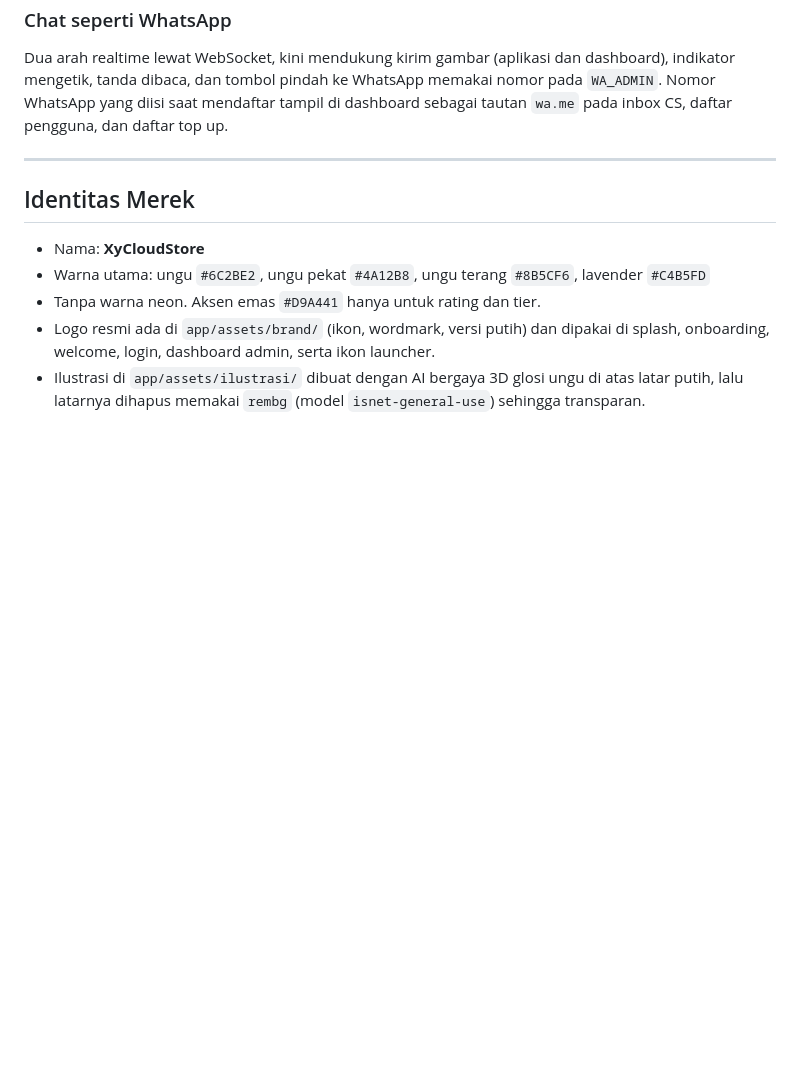
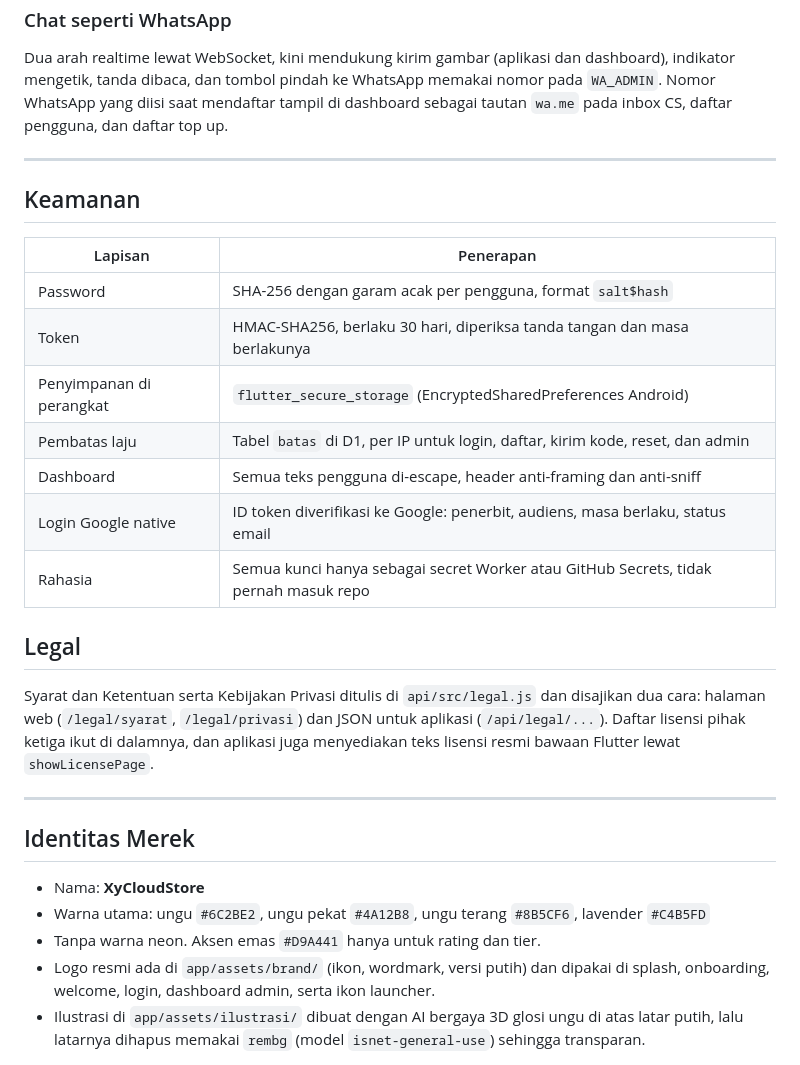
Before and after one commit to xykalnotkel/XyCloudOrder, a Markdown page: README.md, the part around the change. GitHub-like rendering; blank space fills up the shorter version.

Commit message:
Dokumentasi keamanan dan legal

```diff
--- a/README.md
+++ b/README.md
@@ -197,6 +197,27 @@ daftar pengguna, dan daftar top up.
 
 ---
 
+## Keamanan
+
+| Lapisan | Penerapan |
+|---|---|
+| Password | SHA-256 dengan garam acak per pengguna, format `salt$hash` |
+| Token | HMAC-SHA256, berlaku 30 hari, diperiksa tanda tangan dan masa berlakunya |
+| Penyimpanan di perangkat | `flutter_secure_storage` (EncryptedSharedPreferences Android) |
+| Pembatas laju | Tabel `batas` di D1, per IP untuk login, daftar, kirim kode, reset, dan admin |
+| Dashboard | Semua teks pengguna di-escape, header anti-framing dan anti-sniff |
+| Login Google native | ID token diverifikasi ke Google: penerbit, audiens, masa berlaku, status email |
+| Rahasia | Semua kunci hanya sebagai secret Worker atau GitHub Secrets, tidak pernah masuk repo |
+
+## Legal
+
+Syarat dan Ketentuan serta Kebijakan Privasi ditulis di `api/src/legal.js` dan disajikan dua cara:
+halaman web (`/legal/syarat`, `/legal/privasi`) dan JSON untuk aplikasi (`/api/legal/...`).
+Daftar lisensi pihak ketiga ikut di dalamnya, dan aplikasi juga menyediakan teks lisensi resmi
+bawaan Flutter lewat `showLicensePage`.
+
+---
+
 ## Identitas Merek
 
 - Nama: **XyCloudStore**
```
